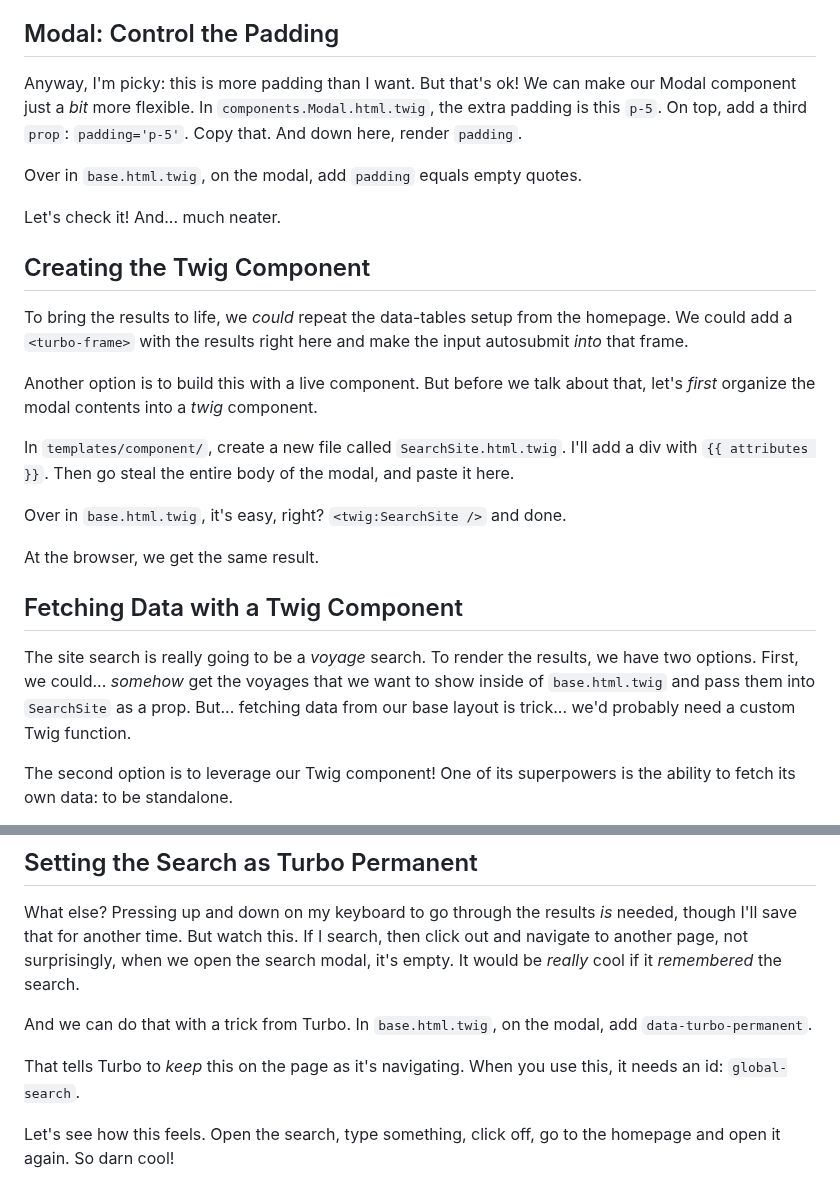
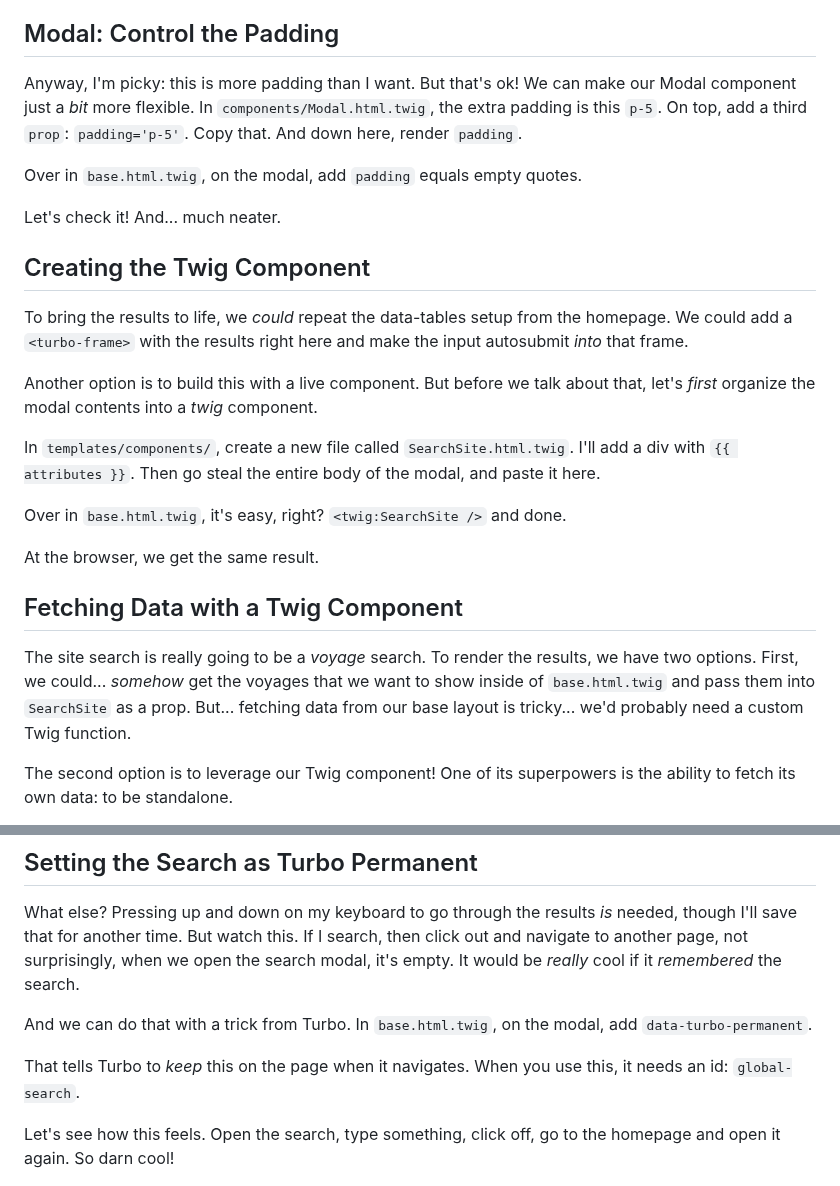
Before and after one commit to SymfonyCasts/30-days-last, a Markdown page: sfcasts/live-components.md, 2 parts joined by grey strips. Rendered like a GitHub page.

Commit message:
final proofing

```diff
--- a/sfcasts/live-components.md
+++ b/sfcasts/live-components.md
@@ -35,7 +35,7 @@ you want it to.
 ## Modal: Control the Padding
 
 Anyway, I'm picky: this is more padding than I want. But that's ok! We can make
-our Modal component just a *bit* more flexible. In `components.Modal.html.twig`,
+our Modal component just a *bit* more flexible. In `components/Modal.html.twig`,
 the extra padding is this `p-5`. On top, add a third `prop`: `padding='p-5'`.
 Copy that. And down here, render `padding`.
 
@@ -52,7 +52,7 @@ autosubmit *into* that frame.
 Another option is to build this with a live component. But before we talk about that,
 let's *first* organize the modal contents into a *twig* component.
 
-In `templates/component/`, create a new file called `SearchSite.html.twig`. I'll
+In `templates/components/`, create a new file called `SearchSite.html.twig`. I'll
 add a div with `{{ attributes }}`. Then go steal the entire body of the modal,
 and paste it here.
 
@@ -65,7 +65,7 @@ At the browser, we get the same result.
 The site search is really going to be a *voyage* search. To render the results,
 we have two options. First, we could... *somehow* get the voyages that we want to
 show inside of `base.html.twig` and pass them into `SearchSite` as a prop.
-But... fetching data from our base layout is trick... we'd probably need a custom
+But... fetching data from our base layout is tricky... we'd probably need a custom
 Twig function.
 
 The second option is to leverage our Twig component! One of its superpowers is
@@ -169,7 +169,7 @@ it's empty. It would be *really* cool if it *remembered* the search.
 And we can do that with a trick from Turbo. In `base.html.twig`,
 on the modal, add `data-turbo-permanent`.
 
-That tells Turbo to *keep* this on the page as it's navigating. When you use this,
+That tells Turbo to *keep* this on the page when it navigates. When you use this,
 it needs an id: `global-search`.
 
 Let's see how this feels. Open the search, type something, click off, go to the
```
Also changed, not shown: other parts of sfcasts/live-components.md (+1 -1 lines).
